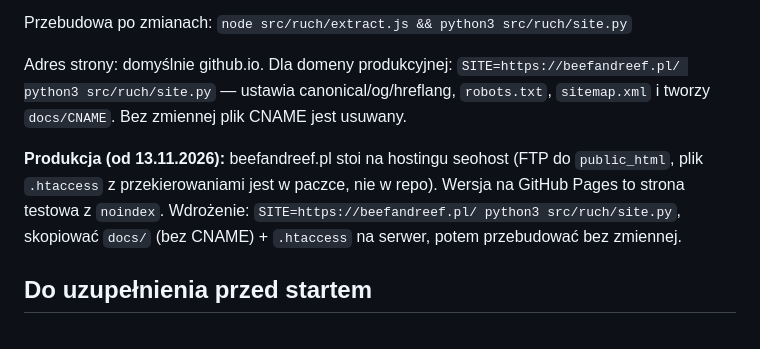
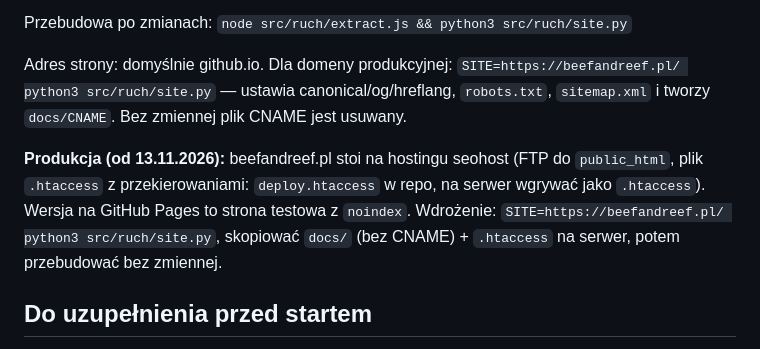
Before and after one commit to DacjanDorniok/beef-and-reef-website, a Markdown page: README.md, the part around the change. Drawn GitHub-style.

Commit message:
README: deploy.htaccess note
Co-Authored-By: Claude Opus 5.5 <noreply@anthropic.com>
Claude-Session: https://claude.ai/code/session_01Ub6a2QUmC7YPJJ9CZ9z6S5

```diff
--- a/README.md
+++ b/README.md
@@ -29,7 +29,7 @@ Przebudowa po zmianach: `node src/ruch/extract.js && python3 src/ruch/site.py`
 
 Adres strony: domyślnie github.io. Dla domeny produkcyjnej: `SITE=https://beefandreef.pl/ python3 src/ruch/site.py` — ustawia canonical/og/hreflang, `robots.txt`, `sitemap.xml` i tworzy `docs/CNAME`. Bez zmiennej plik CNAME jest usuwany.
 
-**Produkcja (od 13.11.2026):** beefandreef.pl stoi na hostingu seohost (FTP do `public_html`, plik `.htaccess` z przekierowaniami jest w paczce, nie w repo). Wersja na GitHub Pages to strona testowa z `noindex`. Wdrożenie: `SITE=https://beefandreef.pl/ python3 src/ruch/site.py`, skopiować `docs/` (bez CNAME) + `.htaccess` na serwer, potem przebudować bez zmiennej.
+**Produkcja (od 13.11.2026):** beefandreef.pl stoi na hostingu seohost (FTP do `public_html`, plik `.htaccess` z przekierowaniami: `deploy.htaccess` w repo, na serwer wgrywać jako `.htaccess`). Wersja na GitHub Pages to strona testowa z `noindex`. Wdrożenie: `SITE=https://beefandreef.pl/ python3 src/ruch/site.py`, skopiować `docs/` (bez CNAME) + `.htaccess` na serwer, potem przebudować bez zmiennej.
 
 ## Do uzupełnienia przed startem
 - Zdjęcie szefa kuchni (na razie placeholder). Zdjęcie steków: Adobe Stock nr 328832358, licencja wykupiona 10.11.2026.
```
